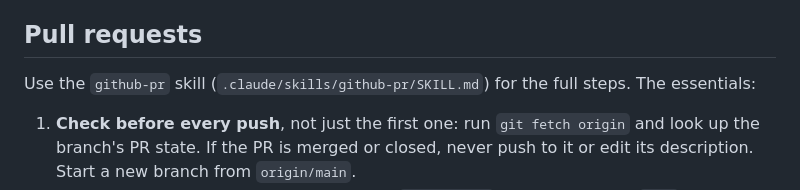
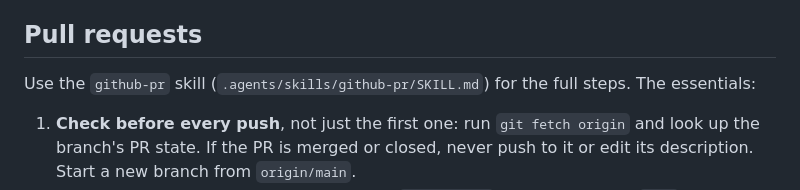
Before and after one commit to robhannan/fun-house-pinball, a Markdown page: AGENTS.md, the part around the change. Drawn GitHub-style.

Commit message:
Move repository skills to the Codex discovery directory (#50)

```diff
--- a/AGENTS.md
+++ b/AGENTS.md
@@ -82,7 +82,7 @@ make changes here.
 
 ## Pull requests
 
-Use the `github-pr` skill (`.claude/skills/github-pr/SKILL.md`) for the full
+Use the `github-pr` skill (`.agents/skills/github-pr/SKILL.md`) for the full
 steps. The essentials:
 
 1. **Check before every push**, not just the first one: run `git fetch origin`
```
Also changed, not shown: 4 other files.
